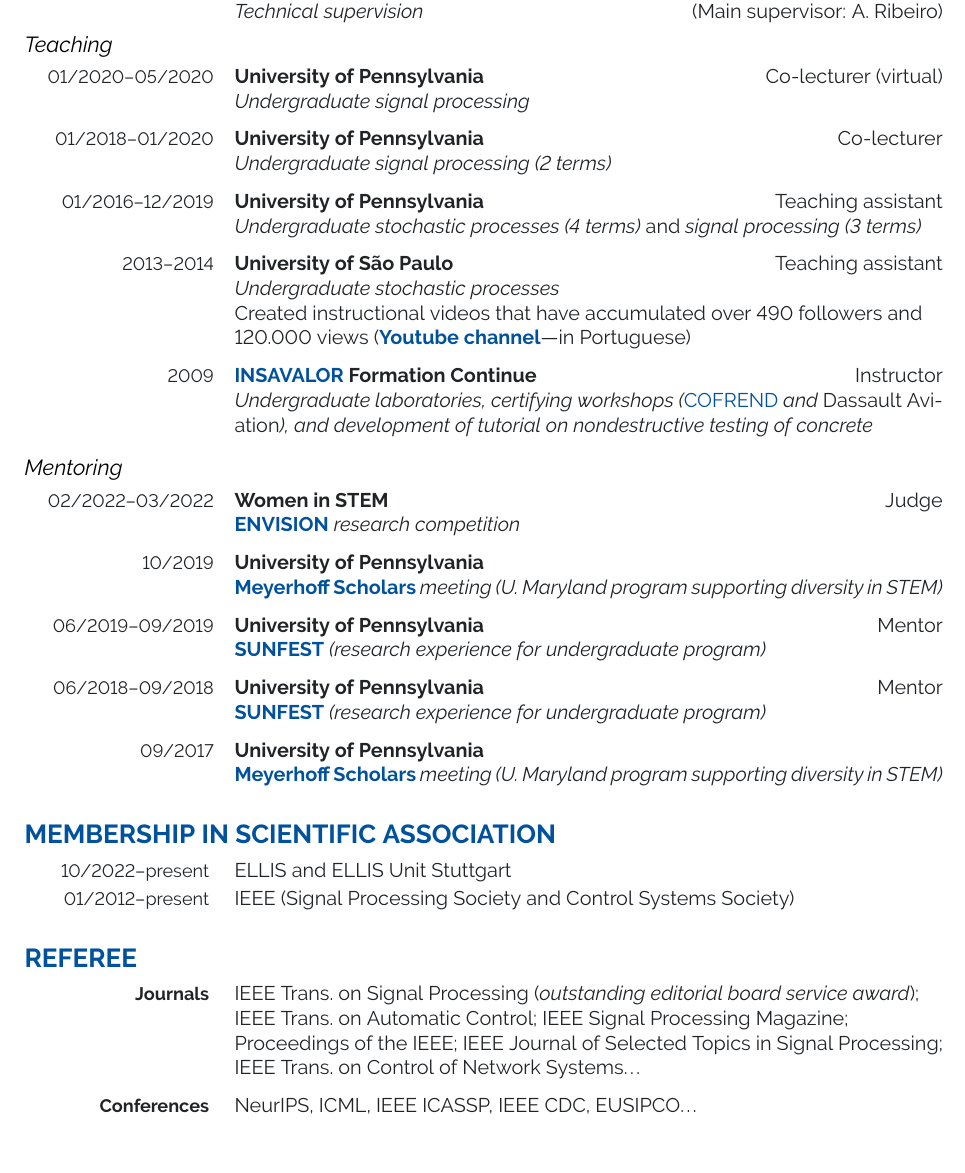
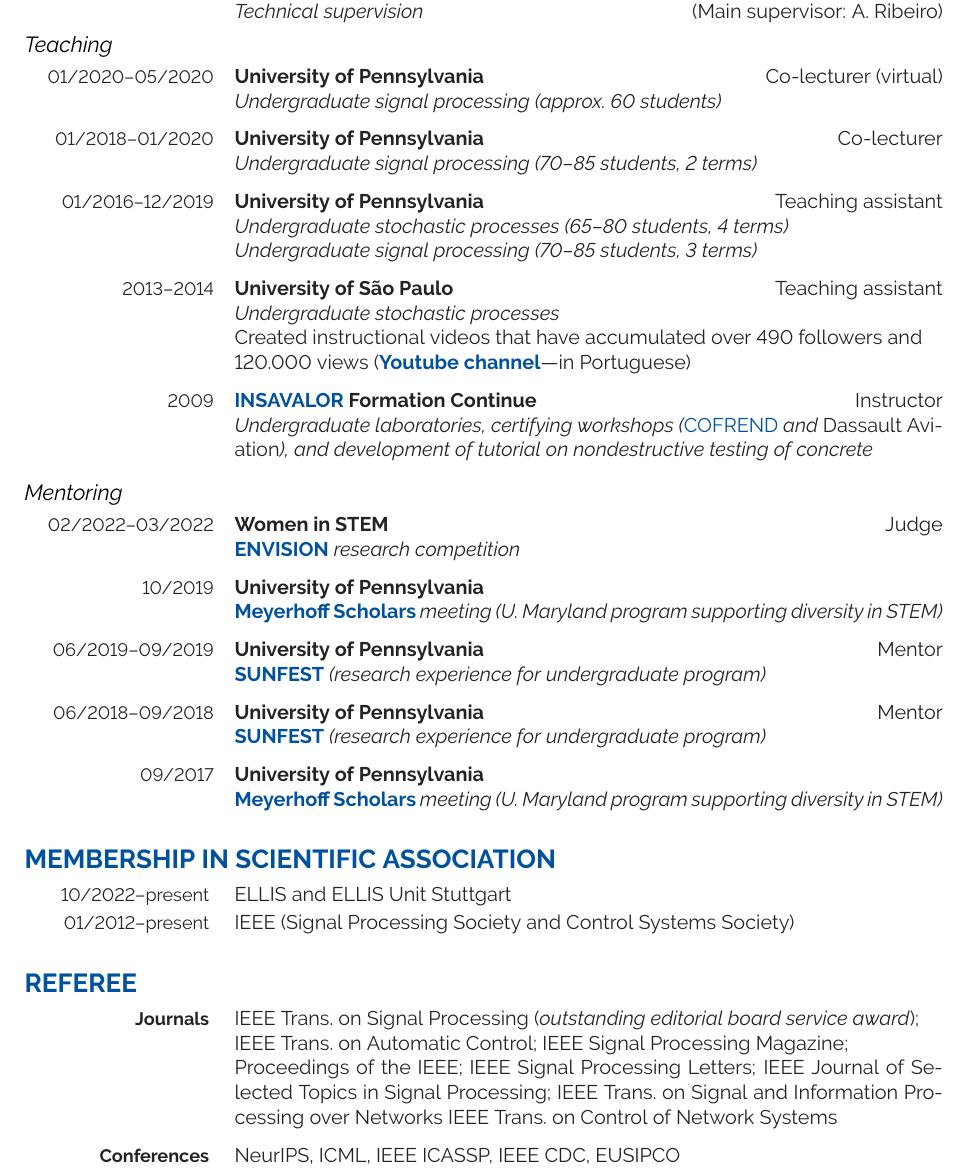
Before and after one commit to lfochamon/website, a LaTeX CV (cv/lfochamon_cv.tex): part of page 4 of 5, cut so that both start at the same text. Compiled offline with pdfLaTeX.

Commit message:
Update website
Signed-off-by: Luiz Chamon <luizchamon@gmail.com>

```diff
--- a/cv/lfochamon_cv.tex
+++ b/cv/lfochamon_cv.tex
@@ -541,17 +541,18 @@ Chamon23c, Robey21a, Chamon20p, Eisen19l}
 	\entrydetail{01/2020--05/2020}
 		{University of Pennsylvania}
 		{Co-lecturer~(virtual)}
-		{\emph{Undergraduate signal processing}}
+		{\emph{Undergraduate signal processing~(approx.\ 60 students)}}
 
 	\entrydetail{01/2018--01/2020}
 		{University of Pennsylvania}
 		{Co-lecturer}
-		{\emph{Undergraduate signal processing~(2 terms)}}
+		{\emph{Undergraduate signal processing~(70--85 students, 2 terms)}}
 
 	\entrydetail{01/2016--12/2019}
 		{University of Pennsylvania}
 		{Teaching assistant}
-		{\emph{Undergraduate stochastic processes~(4 terms) \emph{and} signal processing~(3 terms)}}
+		{\emph{Undergraduate stochastic processes~(65--80 students, 4 terms)\\
+		Undergraduate signal processing~(70--85 students, 3 terms)}}
 
 	\entrydetail{2013--2014}{University of S\~{a}o Paulo}
 		{Teaching assistant}
@@ -624,16 +625,17 @@ Chamon23c, Robey21a, Chamon20p, Eisen19l}
 		IEEE~Trans.~on Automatic Control;
 		IEEE~Signal Processing Magazine;\\
 		Proceedings of the IEEE;
-%		IEEE~Signal Processing Letters;
+		IEEE~Signal Processing Letters;
 		IEEE~Journal~of Selected Topics in Signal Processing;
-%		IEEE~Trans.~on Signal and Information Processing over Networks
-		IEEE~Trans.~on Control of Network Systems\dots
+		IEEE~Trans.~on Signal and Information Processing over Networks
+		IEEE~Trans.~on Control of Network Systems
 		\vspace{\entrysep}
 	}
-	\entry{\textbf{Conferences}}{NeurIPS, ICML, IEEE ICASSP, IEEE CDC, EUSIPCO\dots}
+	\entry{\textbf{Conferences}}{NeurIPS, ICML, IEEE ICASSP, IEEE CDC, EUSIPCO}
 \end{entrydate}
 \vspace{\entrysep}
 
+\clearpage
 
 %----------------------------------------------------------------------------------------
 %	RESEARCH MANAGEMENT
```
Also changed, not shown: cv/lfochamon_cv.tex (2 more changed lines), 4 other files.
